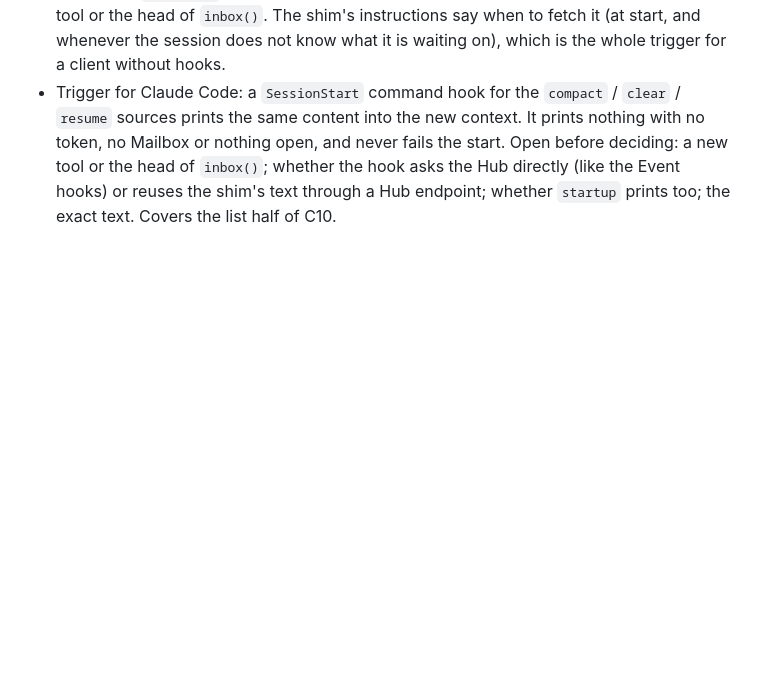
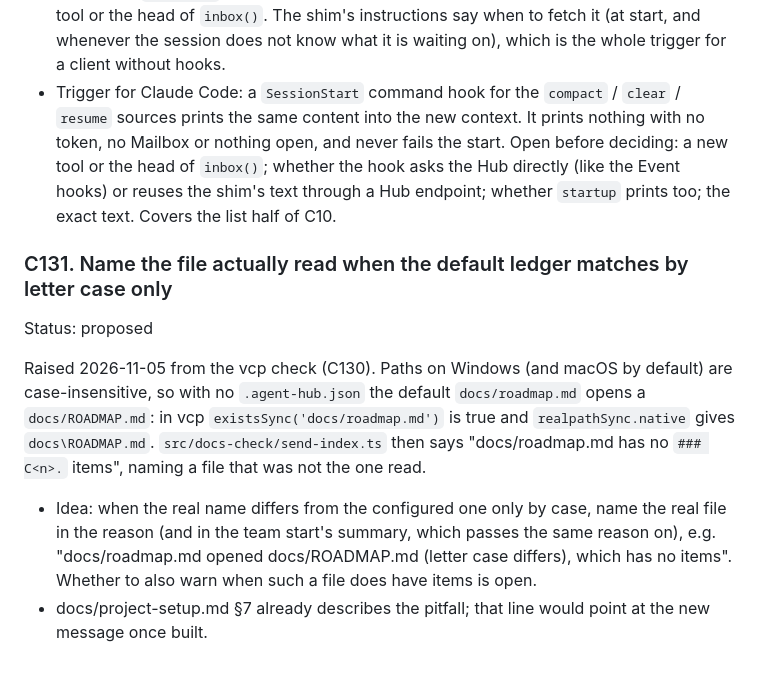
Before and after one commit to hiatamaworkshop/agent-hub, a Markdown page: docs/roadmap.md, the part around the change. GitHub-like rendering; blank space fills up the shorter version.

Commit message:
docs: file C131, name the ledger actually read on a case-only match
On Windows the default docs/roadmap.md opens docs/ROADMAP.md, and the
summary names a file that was not the one read (seen in vcp).

Co-Authored-By: Claude Opus 5.5 <noreply@anthropic.com>

```diff
--- a/docs/roadmap.md
+++ b/docs/roadmap.md
@@ -850,3 +850,11 @@ Raised 2026-11-03 from the official page on what survives compaction (design.md
 - Content (any MCP client): one shape for this Mailbox's requests owed a reply (`backlog.awaitingReply`) and awaiting one (`outgoing`), as pointers only (`id`, `seq`, the other side, `meta.item`; no bodies), the text made in one place in the shim. Through a shim tool or the head of `inbox()`. The shim's instructions say when to fetch it (at start, and whenever the session does not know what it is waiting on), which is the whole trigger for a client without hooks.
 - Trigger for Claude Code: a `SessionStart` command hook for the `compact` / `clear` / `resume` sources prints the same content into the new context. It prints nothing with no token, no Mailbox or nothing open, and never fails the start.
 Open before deciding: a new tool or the head of `inbox()`; whether the hook asks the Hub directly (like the Event hooks) or reuses the shim's text through a Hub endpoint; whether `startup` prints too; the exact text. Covers the list half of C10.
+
+
+### C131. Name the file actually read when the default ledger matches by letter case only
+Status: proposed
+
+Raised 2026-11-05 from the vcp check (C130). Paths on Windows (and macOS by default) are case-insensitive, so with no `.agent-hub.json` the default `docs/roadmap.md` opens a `docs/ROADMAP.md`: in vcp `existsSync('docs/roadmap.md')` is true and `realpathSync.native` gives `docs\ROADMAP.md`. `src/docs-check/send-index.ts` then says "docs/roadmap.md has no `### C<n>.` items", naming a file that was not the one read.
+- Idea: when the real name differs from the configured one only by case, name the real file in the reason (and in the team start's summary, which passes the same reason on), e.g. "docs/roadmap.md opened docs/ROADMAP.md (letter case differs), which has no items". Whether to also warn when such a file does have items is open.
+- docs/project-setup.md §7 already describes the pitfall; that line would point at the new message once built.
```
